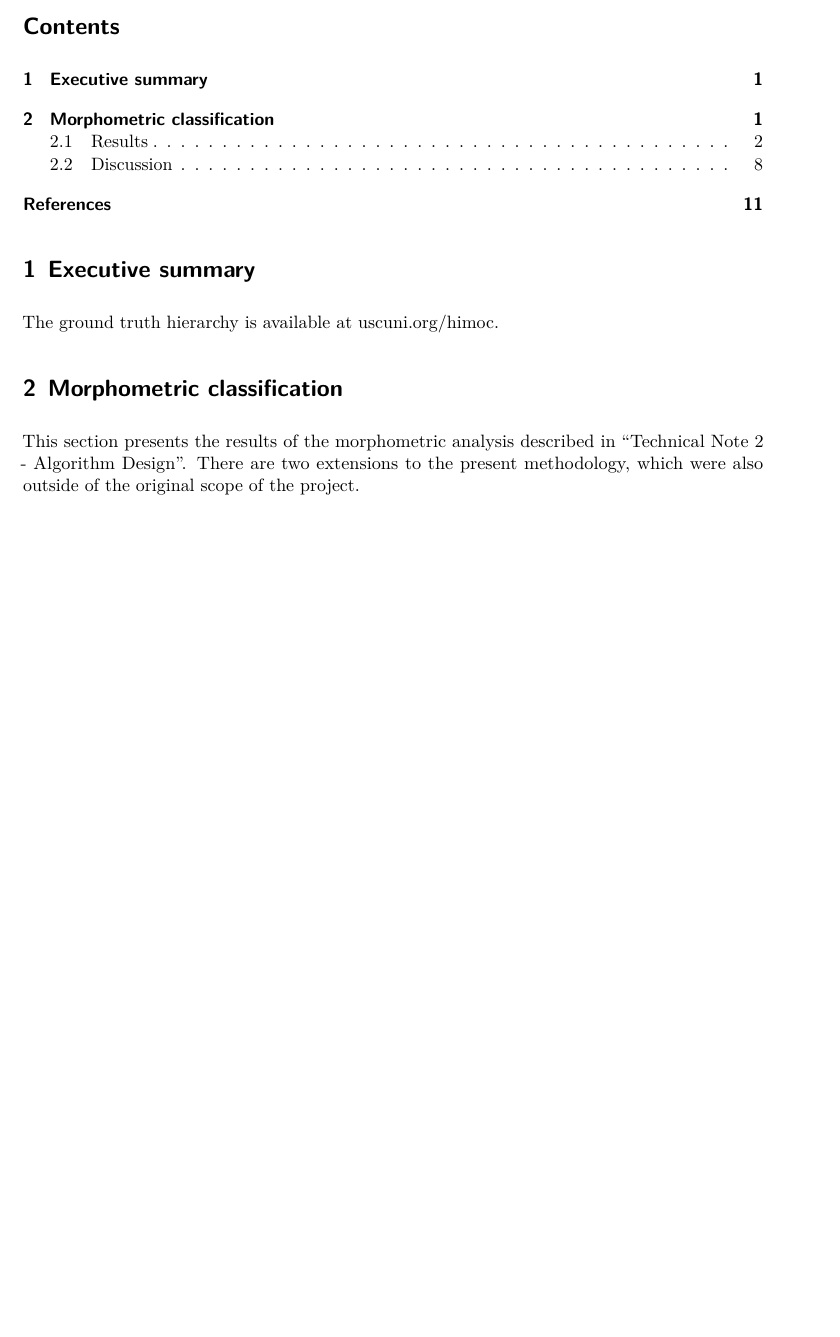
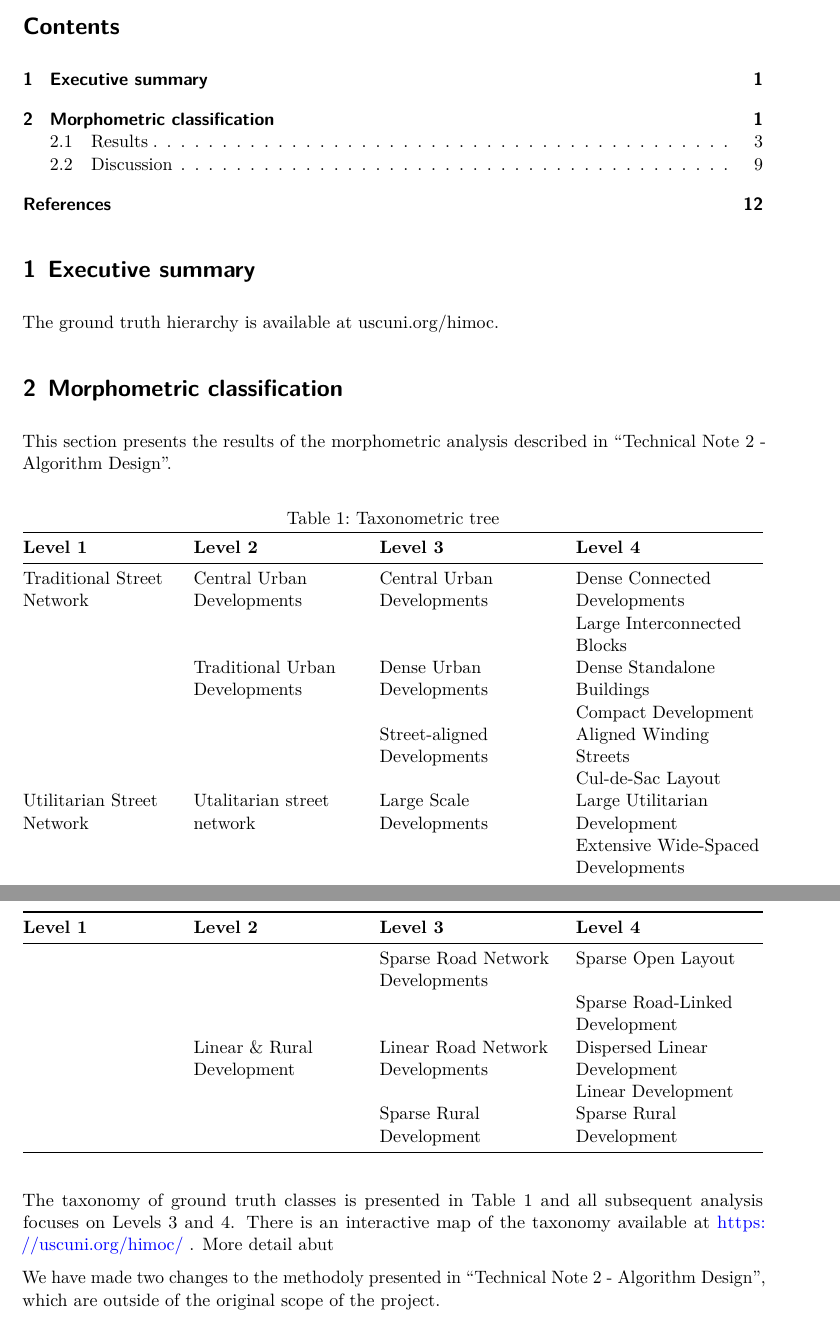
Before and after one commit to eurofab-project/technical-notes, a Quarto document (notes/results.qmd): part of page 1 of 11 before the commit and two parts of pages 1 and 2 of 12 after it, the two joined at a grey line, cut so that both start at the same text, the shorter picture padded with empty space. Rendered offline with R 4.5, knitr and Pandoc in place of Quarto, then LaTeX, with nearby package versions.

Commit message:
add taxonomy table

```diff
--- a/notes/results.qmd
+++ b/notes/results.qmd
@@ -21,7 +21,28 @@ The ground truth hierarchy is available at uscuni.org/himoc.
 # Morphometric classification
 
 This section presents the results of the morphometric analysis described in "Technical Note 2 - Algorithm Design".
-There are two extensions to the present methodology, which were also outside of the original scope of the project.
+
+
+| **Level 1**                 | **Level 2**                    | **Level 3**                      | **Level 4**                        |
+|-----------------------------|--------------------------------|----------------------------------|------------------------------------|
+| Traditional Street Network  | Central Urban Developments     | Central Urban Developments       | Dense Connected Developments       |
+|                             |                                |                                  | Large Interconnected Blocks        |
+|                             | Traditional Urban Developments | Dense Urban Developments         | Dense Standalone Buildings         |
+|                             |                                |                                  | Compact Development	                |
+|                             |                                | Street-aligned Developments      | Aligned Winding Streets            |
+|                             |                                |                                  | Cul-de-Sac Layout                  |
+| Utilitarian Street Network  | Utalitarian street network     | Large Scale Developments         | Large Utilitarian Development      |
+|                             |                                |                                  | Extensive Wide-Spaced Developments |
+|                             |                                | Sparse Road Network Developments | Sparse Open Layout                 |
+|                             |                                |                                  | Sparse Road-Linked Development     |
+|                             | Linear & Rural Development     | Linear Road Network Developments | Dispersed Linear Development       |
+|                             |                                |                                  | Linear Development                 |
+|                             |                                | Sparse Rural Development         |  Sparse Rural Development          |
+: Taxonometric tree {#tbl-taxonomy}
+
+The taxonomy of ground truth classes is presented in @tbl-taxonomy and all subsequent analysis focuses on Levels 3 and 4. There is an interactive map of the taxonomy available at https://uscuni.org/himoc/ . More detail abut
+
+We have made two changes to the methodoly presented in "Technical Note 2 - Algorithm Design", which are outside of the original scope of the project.
 
 ![Train/test data splits for different models.](../figures/results/model_split.drawio.png){.nostretch fig-align="center" #fig-traintest}
 
```
Also changed, not shown: notes/results.qmd (3 more changed lines).
